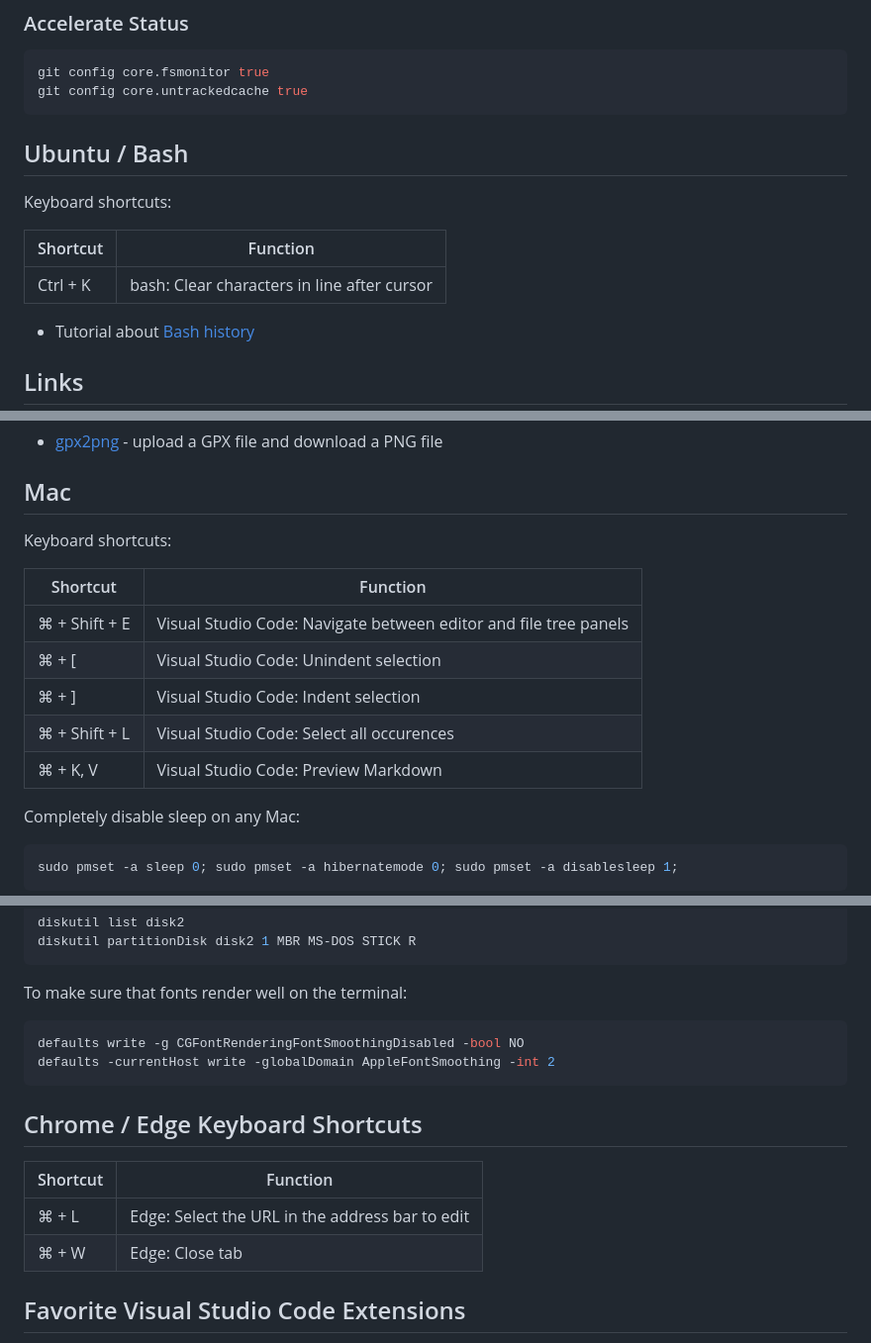
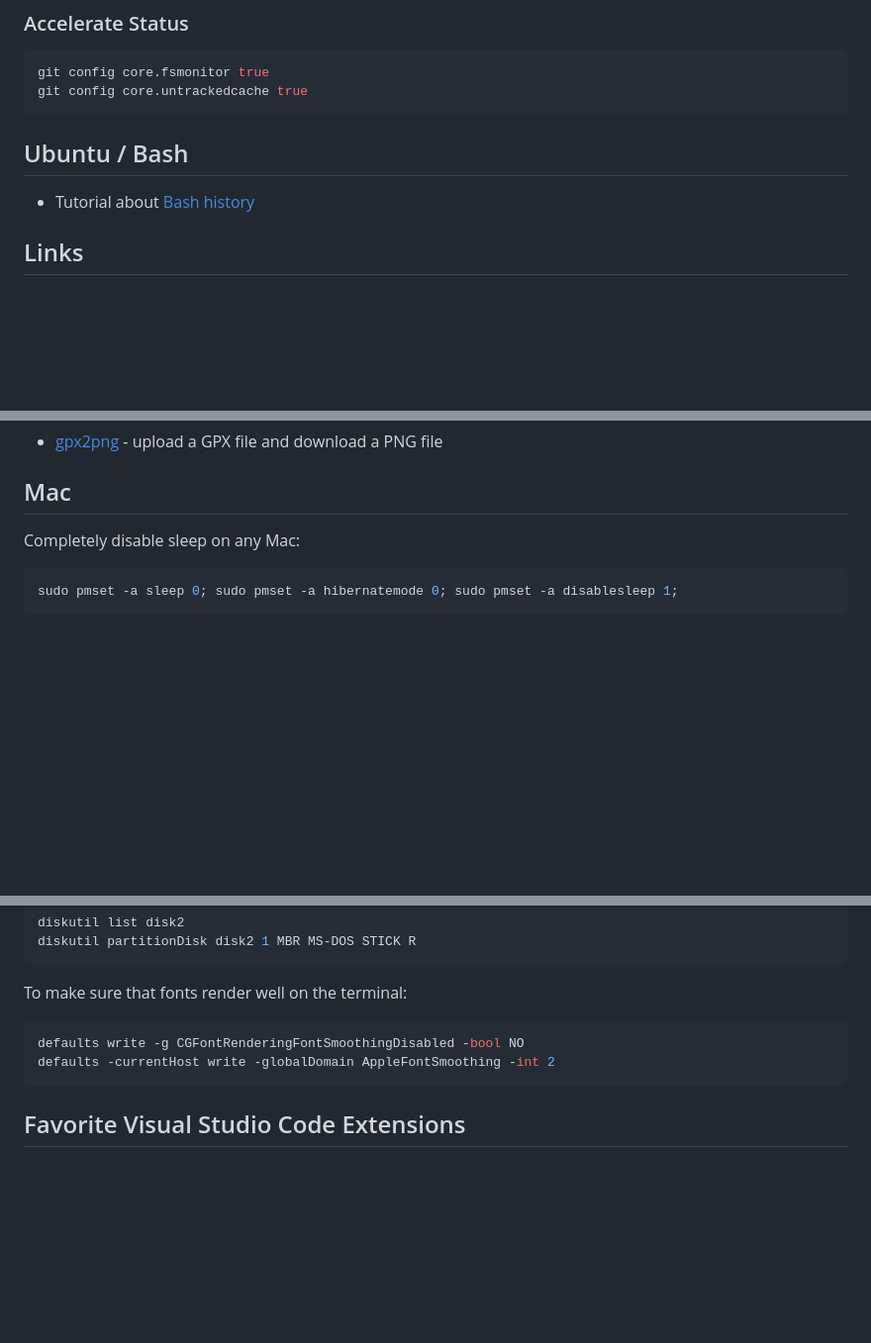
Before and after one commit to altermarkive/altermarkive, a Markdown page: Utilities.md, 3 parts joined by grey strips. Shown at 99% size. GitHub-like rendering; blank space fills up the shorter version.

Commit message:
Removed bash, Visual Studio Code & browser keyboard shortcuts - better to remember immediately the most frequently used ones

````diff
--- a/Utilities.md
+++ b/Utilities.md
@@ -185,14 +185,7 @@ git config core.fsmonitor true
 git config core.untrackedcache true
 ```
 
-
 ## Ubuntu / Bash
-
-Keyboard shortcuts:
-
-| Shortcut           | Function                                                         |
-| ------------------ | ---------------------------------------------------------------- |
-| Ctrl + K           | bash: Clear characters in line after cursor                      |
 
 * Tutorial about [Bash history](https://www.digitalocean.com/community/tutorials/how-to-use-bash-history-commands-and-expansions-on-a-linux-vps)
 
@@ -217,16 +210,6 @@ Keyboard shortcuts:
 
 ## Mac
 
-Keyboard shortcuts:
-
-| Shortcut           | Function                                                         |
-| ------------------ | ---------------------------------------------------------------- |
-| ⌘ + Shift + E      | Visual Studio Code: Navigate between editor and file tree panels |
-| ⌘ + \[             | Visual Studio Code: Unindent selection                           |
-| ⌘ + \]             | Visual Studio Code: Indent selection                             |
-| ⌘ + Shift + L      | Visual Studio Code: Select all occurences                        |
-| ⌘ + K, V           | Visual Studio Code: Preview Markdown                             |
-
 Completely disable sleep on any Mac:
 
 ```bash
@@ -247,13 +230,6 @@ defaults write -g CGFontRenderingFontSmoothingDisabled -bool NO
 defaults -currentHost write -globalDomain AppleFontSmoothing -int 2
 ```
 
-## Chrome / Edge Keyboard Shortcuts
-
-| Shortcut           | Function                                                         |
-| ------------------ | ---------------------------------------------------------------- |
-| ⌘ + L              | Edge: Select the URL in the address bar to edit                  |
-| ⌘ + W              | Edge: Close tab                                                  |
-
 ## Favorite Visual Studio Code Extensions
 
 * [GitLens (GitKraken)](https://marketplace.visualstudio.com/items?itemName=eamodio.gitlens)
````
